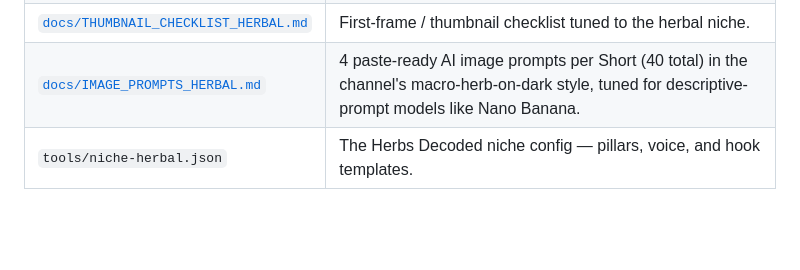
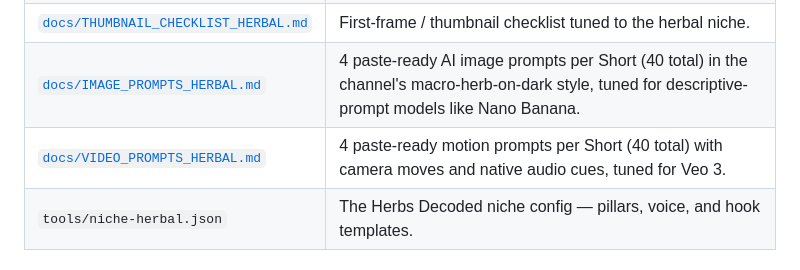
Before and after one commit to shazamm254-gif/Shazamm1, a Markdown page: README.md, the part around the change. Drawn GitHub-style; blank space fills up the shorter version.

Commit message:
Add Veo 3 motion prompts for the Herbs Decoded Shorts
Co-Authored-By: Claude Fable 5 <noreply@anthropic.com>
Claude-Session: https://claude.ai/code/session_0135dX2iZXnSbrQphoruhxR9

```diff
--- a/README.md
+++ b/README.md
@@ -66,6 +66,7 @@ actually work") — pass `--niche-file niche-herbal.json` to
 | [`docs/FIRST_10_SHORTS_HERBAL.md`](docs/FIRST_10_SHORTS_HERBAL.md) | 10 ready-to-produce herbal explainer Shorts across all 5 pillars, plus series spin-offs and niche-specific packaging/compliance notes. |
 | [`docs/THUMBNAIL_CHECKLIST_HERBAL.md`](docs/THUMBNAIL_CHECKLIST_HERBAL.md) | First-frame / thumbnail checklist tuned to the herbal niche. |
 | [`docs/IMAGE_PROMPTS_HERBAL.md`](docs/IMAGE_PROMPTS_HERBAL.md) | 4 paste-ready AI image prompts per Short (40 total) in the channel's macro-herb-on-dark style, tuned for descriptive-prompt models like Nano Banana. |
+| [`docs/VIDEO_PROMPTS_HERBAL.md`](docs/VIDEO_PROMPTS_HERBAL.md) | 4 paste-ready motion prompts per Short (40 total) with camera moves and native audio cues, tuned for Veo 3. |
 | `tools/niche-herbal.json` | The Herbs Decoded niche config — pillars, voice, and hook templates. |
 
 ## Setup
```
Also changed, not shown: docs/VIDEO_PROMPTS_HERBAL.md (added, +247 -0 lines).
